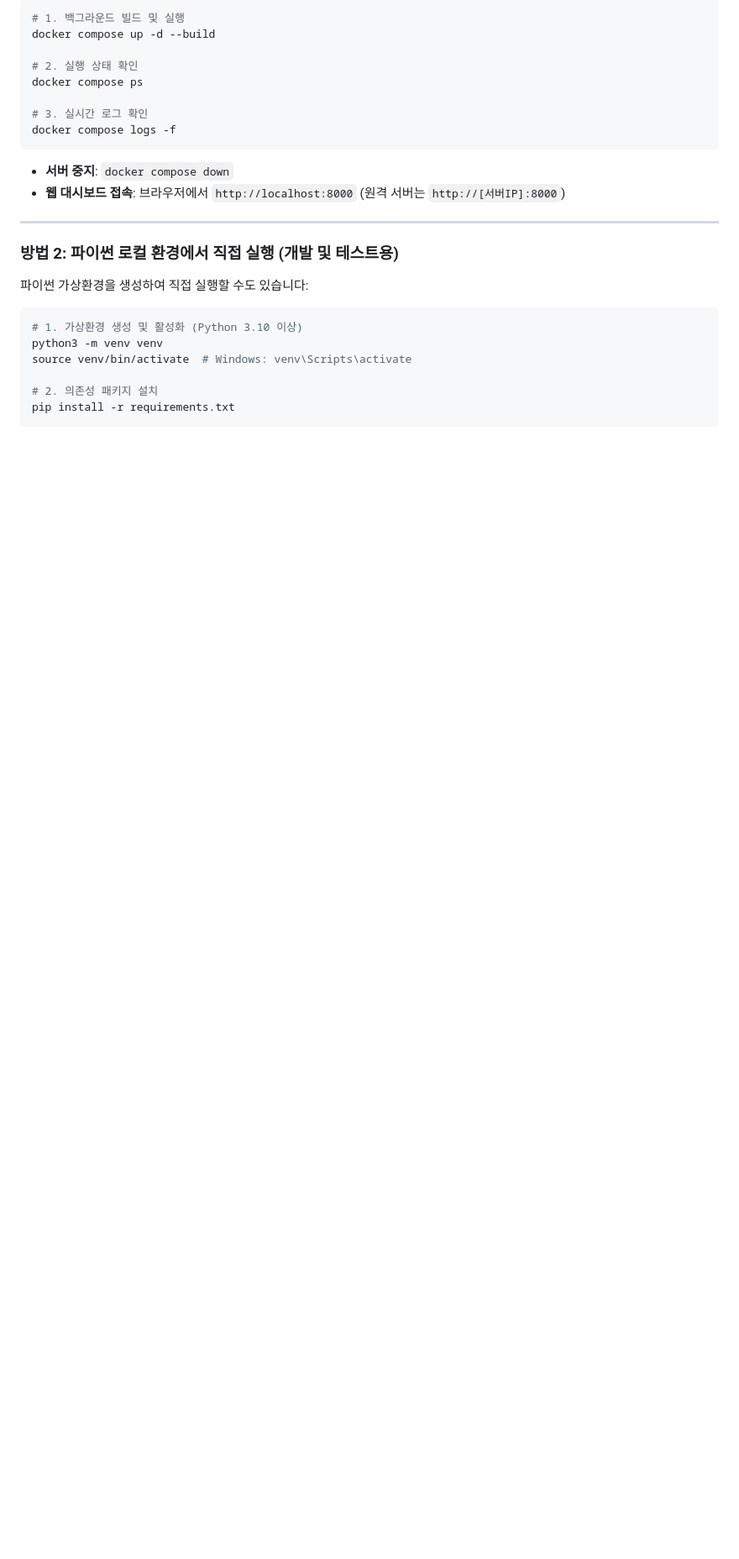
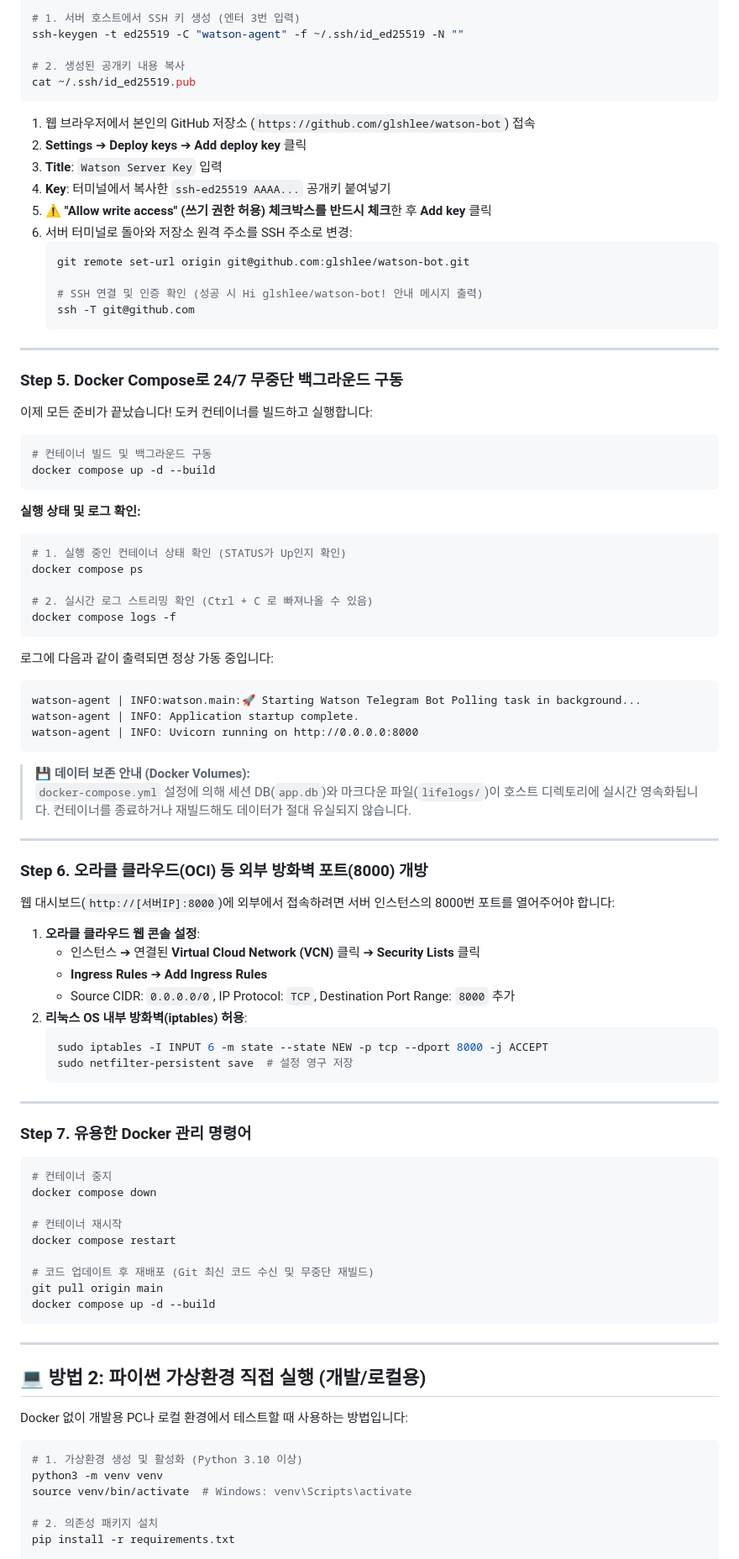
Before and after one commit to glshlee/watson-bot, a Markdown page: README.md, the part around one of its changes. Shown at 84% size. GitHub-like rendering; blank space fills up the shorter version.

````diff
--- a/README.md
+++ b/README.md
@@ -122,23 +172,93 @@ GIT_BRANCH=main
 
 ```bash
-# 1. 백그라운드 빌드 및 실행
+# 1. 서버 호스트에서 SSH 키 생성 (엔터 3번 입력)
+ssh-keygen -t ed25519 -C "watson-agent" -f ~/.ssh/id_ed25519 -N ""
+
+# 2. 생성된 공개키 내용 복사
+cat ~/.ssh/id_ed25519.pub
+```
+
+1. 웹 브라우저에서 본인의 GitHub 저장소 (`https://github.com/glshlee/watson-bot`) 접속
+2. **Settings** ➔ **Deploy keys** ➔ **Add deploy key** 클릭
+3. **Title**: `Watson Server Key` 입력
+4. **Key**: 터미널에서 복사한 `ssh-ed25519 AAAA...` 공개키 붙여넣기
+5. ⚠️ **"Allow write access" (쓰기 권한 허용) 체크박스를 반드시 체크**한 후 **Add key** 클릭
+6. 서버 터미널로 돌아와 저장소 원격 주소를 SSH 주소로 변경:
+   ```bash
+   git remote set-url origin git@github.com:glshlee/watson-bot.git
+
+   # SSH 연결 및 인증 확인 (성공 시 Hi glshlee/watson-bot! 안내 메시지 출력)
+   ssh -T git@github.com
+   ```
+
+---
+
+### Step 5. Docker Compose로 24/7 무중단 백그라운드 구동
+
+이제 모든 준비가 끝났습니다! 도커 컨테이너를 빌드하고 실행합니다:
+
+```bash
+# 컨테이너 빌드 및 백그라운드 구동
 docker compose up -d --build
+```
 
-# 2. 실행 상태 확인
+**실행 상태 및 로그 확인:**
+
+```bash
+# 1. 실행 중인 컨테이너 상태 확인 (STATUS가 Up인지 확인)
 docker compose ps
 
-# 3. 실시간 로그 확인
+# 2. 실시간 로그 스트리밍 확인 (Ctrl + C 로 빠져나올 수 있음)
 docker compose logs -f
 ```
 
-* **서버 중지**: `docker compose down`
-* **웹 대시보드 접속**: 브라우저에서 `http://localhost:8000` (원격 서버는 `http://[서버IP]:8000`)
+로그에 다음과 같이 출력되면 정상 가동 중입니다:
+```text
+watson-agent | INFO:watson.main:🚀 Starting Watson Telegram Bot Polling task in background...
+watson-agent | INFO: Application startup complete.
+watson-agent | INFO: Uvicorn running on http://0.0.0.0:8000
+```
+
+> **💾 데이터 보존 안내 (Docker Volumes):**
+> `docker-compose.yml` 설정에 의해 세션 DB(`app.db`)와 마크다운 파일(`lifelogs/`)이 호스트 디렉토리에 실시간 영속화됩니다. 컨테이너를 종료하거나 재빌드해도 데이터가 절대 유실되지 않습니다.
 
 ---
 
-### 방법 2: 파이썬 로컬 환경에서 직접 실행 (개발 및 테스트용)
+### Step 6. 오라클 클라우드(OCI) 등 외부 방화벽 포트(8000) 개방
 
-파이썬 가상환경을 생성하여 직접 실행할 수도 있습니다:
+웹 대시보드(`http://[서버IP]:8000`)에 외부에서 접속하려면 서버 인스턴스의 8000번 포트를 열어주어야 합니다:
+
+1. **오라클 클라우드 웹 콘솔 설정**:
+   - 인스턴스 ➔ 연결된 **Virtual Cloud Network (VCN)** 클릭 ➔ **Security Lists** 클릭
+   - **Ingress Rules** ➔ **Add Ingress Rules**
+   - Source CIDR: `0.0.0.0/0`, IP Protocol: `TCP`, Destination Port Range: `8000` 추가
+2. **리눅스 OS 내부 방화벽(iptables) 허용**:
+   ```bash
+   sudo iptables -I INPUT 6 -m state --state NEW -p tcp --dport 8000 -j ACCEPT
+   sudo netfilter-persistent save  # 설정 영구 저장
+   ```
+
+---
+
+### Step 7. 유용한 Docker 관리 명령어
+
+```bash
+# 컨테이너 중지
+docker compose down
+
+# 컨테이너 재시작
+docker compose restart
+
+# 코드 업데이트 후 재배포 (Git 최신 코드 수신 및 무중단 재빌드)
+git pull origin main
+docker compose up -d --build
+```
+
+---
+
+## 💻 방법 2: 파이썬 가상환경 직접 실행 (개발/로컬용)
+
+Docker 없이 개발용 PC나 로컬 환경에서 테스트할 때 사용하는 방법입니다:
 
 ```bash
 # 1. 가상환경 생성 및 활성화 (Python 3.10 이상)
````
Also changed, not shown: other parts of README.md (+90 -57 lines).
